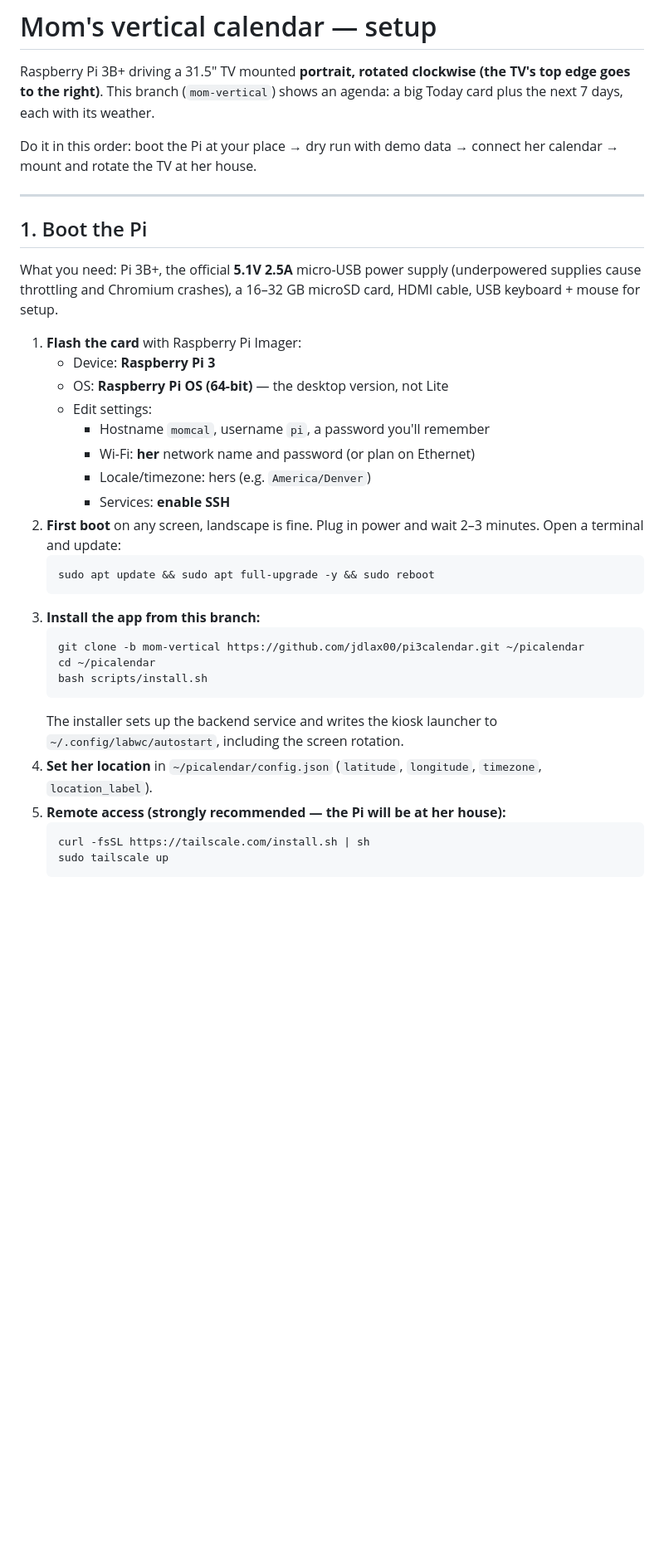
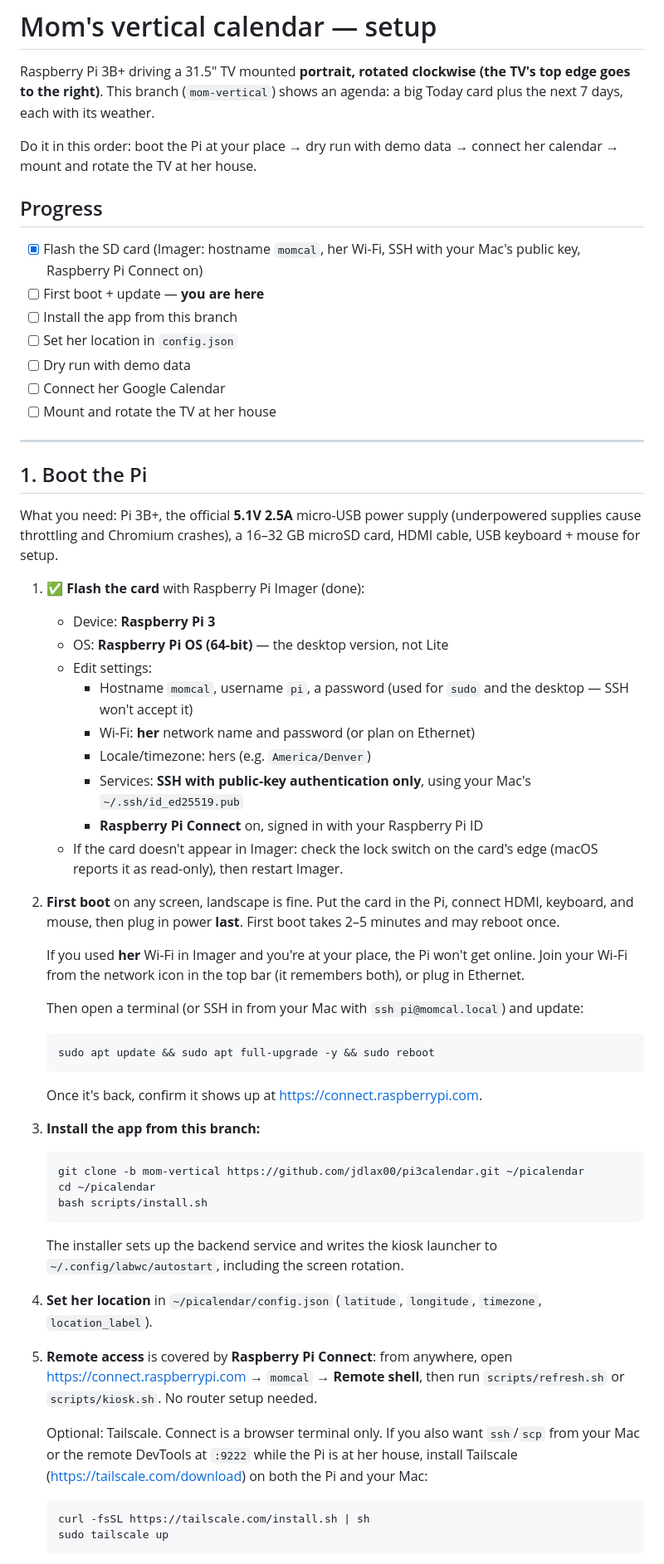
Before and after one commit to jdlax00/pi3calendar, a Markdown page: MOM_SETUP.md, the part around one of its changes. Shown at 83% size. Drawn GitHub-style; blank space fills up the shorter version.

Commit message:
Setup guide: progress checklist, Raspberry Pi Connect for remote access
Flashing is done; next step is first boot. Remote access now uses
Raspberry Pi Connect, with Tailscale optional. File copies use
momcal.local while the Pi is still on the home network.

Co-Authored-By: Claude Opus 5.5 <noreply@anthropic.com>

````diff
--- a/MOM_SETUP.md
+++ b/MOM_SETUP.md
@@ -7,6 +7,17 @@ an agenda: a big Today card plus the next 7 days, each with its weather.
 Do it in this order: boot the Pi at your place → dry run with demo data →
 connect her calendar → mount and rotate the TV at her house.
 
+## Progress
+
+- [x] Flash the SD card (Imager: hostname `momcal`, her Wi-Fi, SSH with
+      your Mac's public key, Raspberry Pi Connect on)
+- [ ] First boot + update — **you are here**
+- [ ] Install the app from this branch
+- [ ] Set her location in `config.json`
+- [ ] Dry run with demo data
+- [ ] Connect her Google Calendar
+- [ ] Mount and rotate the TV at her house
+
 ---
 
 ## 1. Boot the Pi
@@ -15,19 +26,33 @@ What you need: Pi 3B+, the official **5.1V 2.5A** micro-USB power supply
 (underpowered supplies cause throttling and Chromium crashes), a 16–32 GB
 microSD card, HDMI cable, USB keyboard + mouse for setup.
 
-1. **Flash the card** with Raspberry Pi Imager:
+1. ✅ **Flash the card** with Raspberry Pi Imager (done):
    - Device: **Raspberry Pi 3**
    - OS: **Raspberry Pi OS (64-bit)** — the desktop version, not Lite
    - Edit settings:
-     - Hostname `momcal`, username `pi`, a password you'll remember
+     - Hostname `momcal`, username `pi`, a password (used for `sudo` and
+       the desktop — SSH won't accept it)
      - Wi-Fi: **her** network name and password (or plan on Ethernet)
      - Locale/timezone: hers (e.g. `America/Denver`)
-     - Services: **enable SSH**
-2. **First boot** on any screen, landscape is fine. Plug in power and wait
-   2–3 minutes. Open a terminal and update:
+     - Services: **SSH with public-key authentication only**, using your
+       Mac's `~/.ssh/id_ed25519.pub`
+     - **Raspberry Pi Connect** on, signed in with your Raspberry Pi ID
+   - If the card doesn't appear in Imager: check the lock switch on the
+     card's edge (macOS reports it as read-only), then restart Imager.
+2. **First boot** on any screen, landscape is fine. Put the card in the Pi,
+   connect HDMI, keyboard, and mouse, then plug in power **last**. First
+   boot takes 2–5 minutes and may reboot once.
+
+   If you used **her** Wi-Fi in Imager and you're at your place, the Pi
+   won't get online. Join your Wi-Fi from the network icon in the top bar
+   (it remembers both), or plug in Ethernet.
+
+   Then open a terminal (or SSH in from your Mac with `ssh pi@momcal.local`)
+   and update:
    ```bash
    sudo apt update && sudo apt full-upgrade -y && sudo reboot
    ```
+   Once it's back, confirm it shows up at https://connect.raspberrypi.com.
 3. **Install the app from this branch:**
    ```bash
    git clone -b mom-vertical https://github.com/jdlax00/pi3calendar.git ~/picalendar
@@ -38,7 +63,14 @@ microSD card, HDMI cable, USB keyboard + mouse for setup.
    to `~/.config/labwc/autostart`, including the screen rotation.
 4. **Set her location** in `~/picalendar/config.json` (`latitude`,
    `longitude`, `timezone`, `location_label`).
-5. **Remote access (strongly recommended — the Pi will be at her house):**
+5. **Remote access** is covered by **Raspberry Pi Connect**: from anywhere,
+   open https://connect.raspberrypi.com → `momcal` → **Remote shell**, then
+   run `scripts/refresh.sh` or `scripts/kiosk.sh`. No router setup needed.
+
+   Optional: Tailscale. Connect is a browser terminal only. If you also want
+   `ssh`/`scp` from your Mac or the remote DevTools at `:9222` while the Pi
+   is at her house, install Tailscale (https://tailscale.com/download) on
+   both the Pi and your Mac:
    ```bash
    curl -fsSL https://tailscale.com/install.sh | sh
    sudo tailscale up
````
Also changed, not shown: other parts of MOM_SETUP.md (+13 -11 lines).
